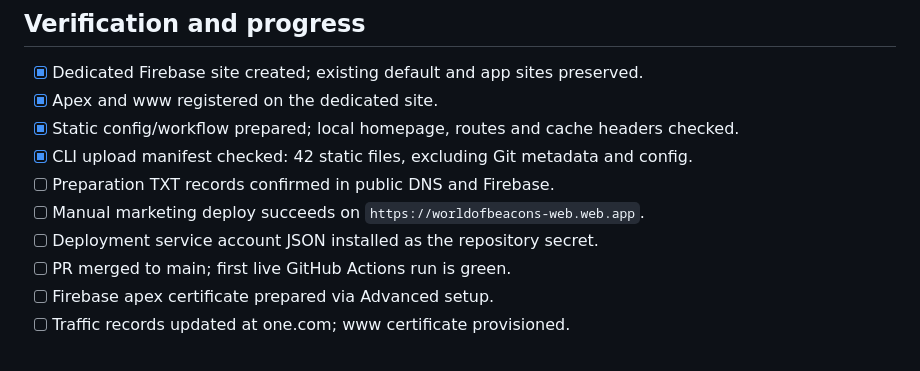
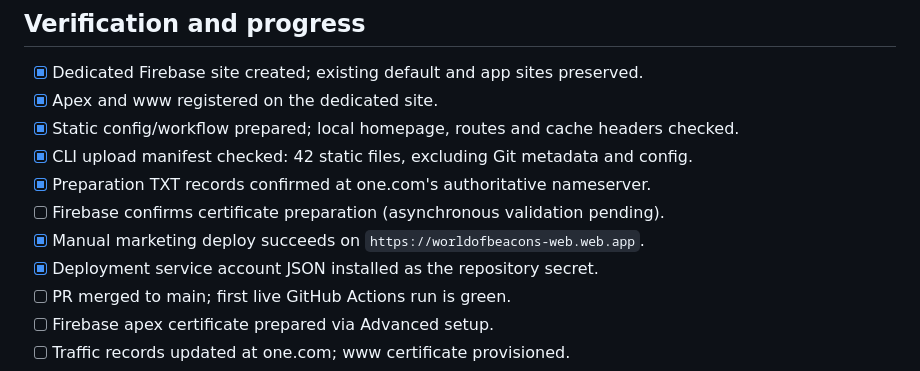
Before and after one commit to WorldOfBeacons/web, a Markdown page: docs/hosting-cutover.md, the part around the change. Rendered like a GitHub page.

Commit message:
Record verified first deploy and credential setup

```diff
--- a/docs/hosting-cutover.md
+++ b/docs/hosting-cutover.md
@@ -45,9 +45,10 @@ rollback, and leave GitHub Pages active through the verification window.
 - [x] Apex and www registered on the dedicated site.
 - [x] Static config/workflow prepared; local homepage, routes and cache headers checked.
 - [x] CLI upload manifest checked: 42 static files, excluding Git metadata and config.
-- [ ] Preparation TXT records confirmed in public DNS and Firebase.
-- [ ] Manual marketing deploy succeeds on `https://worldofbeacons-web.web.app`.
-- [ ] Deployment service account JSON installed as the repository secret.
+- [x] Preparation TXT records confirmed at one.com's authoritative nameserver.
+- [ ] Firebase confirms certificate preparation (asynchronous validation pending).
+- [x] Manual marketing deploy succeeds on `https://worldofbeacons-web.web.app`.
+- [x] Deployment service account JSON installed as the repository secret.
 - [ ] PR merged to main; first live GitHub Actions run is green.
 - [ ] Firebase apex certificate prepared via Advanced setup.
 - [ ] Traffic records updated at one.com; www certificate provisioned.
```
